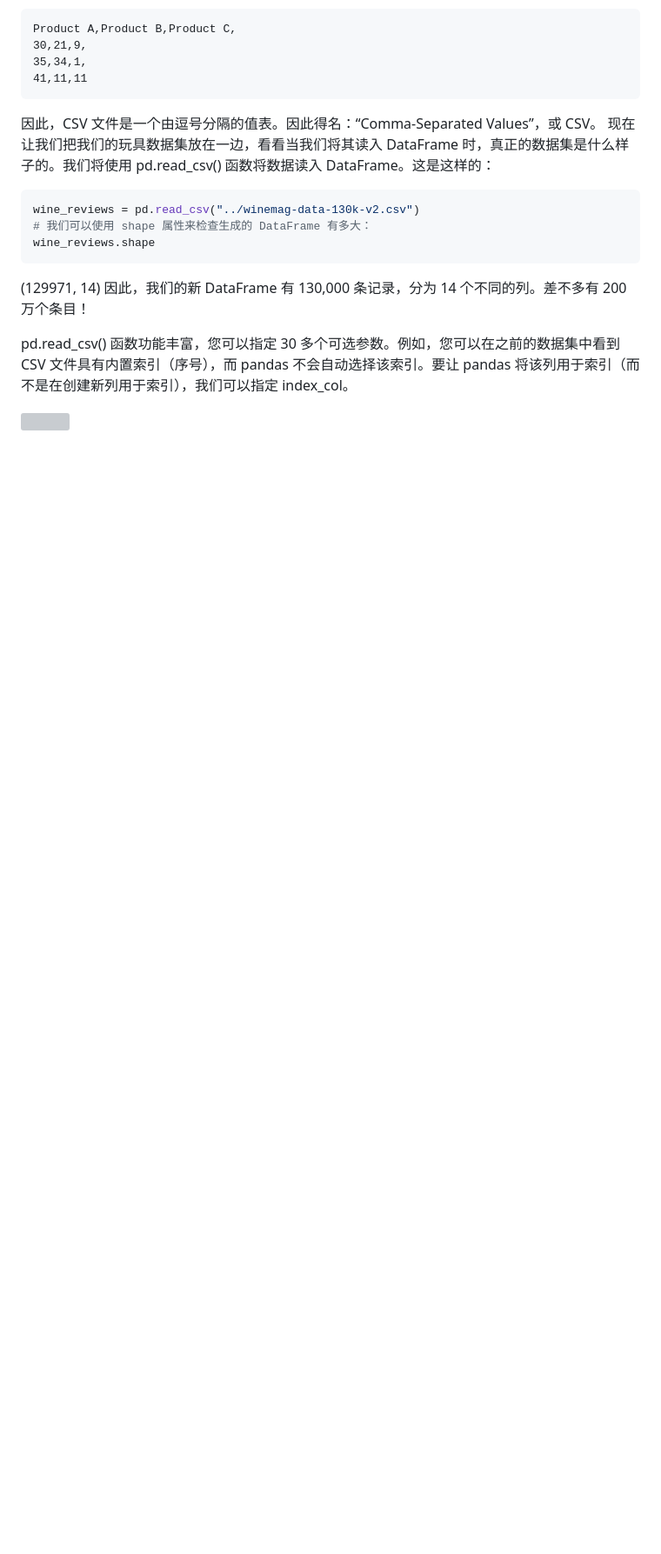
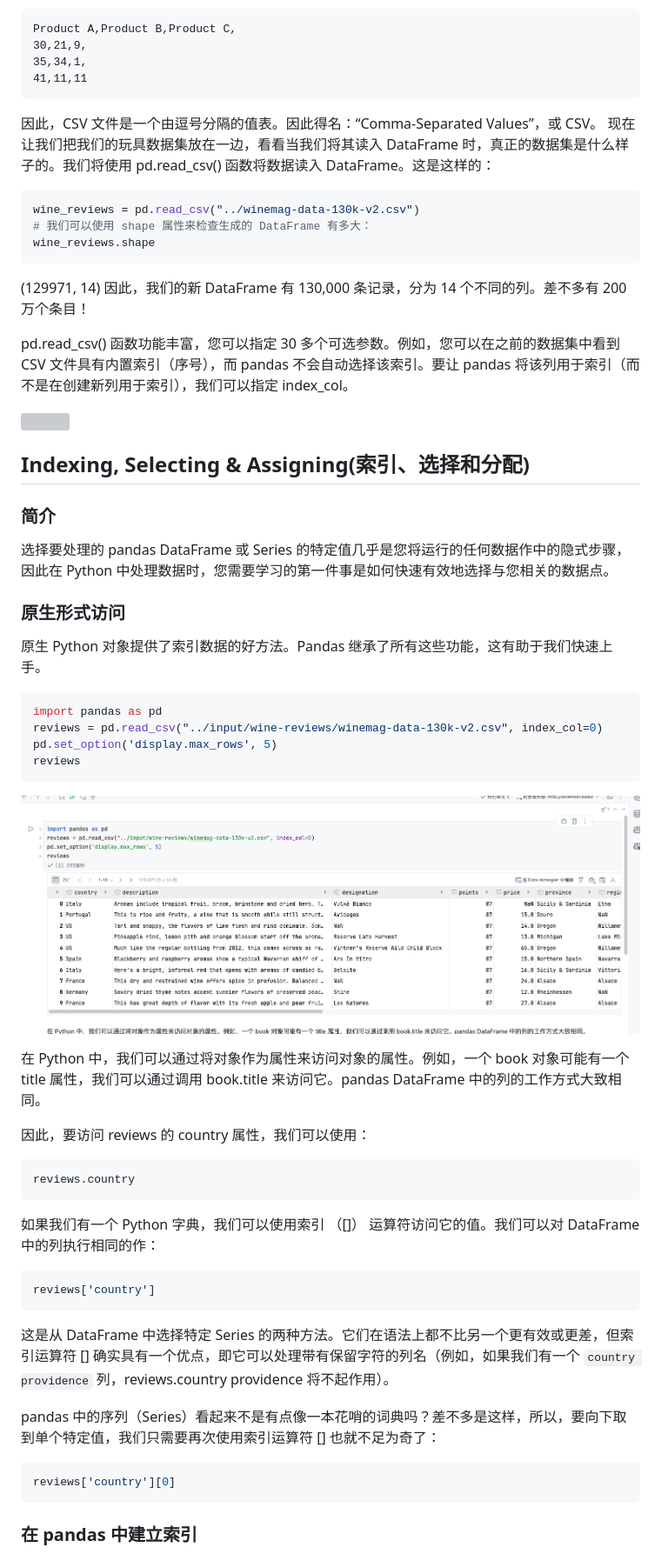
Before and after one commit to Rain-ziyu/Note, a Markdown page: docs/机器学习-快速上手.md, the part around the change printed below. Shown: that part at 87% size. GitHub-like rendering; pictures changed too: docs/images/machineLearn/1746607591545.png (added); blank space fills up the shorter version; grey boxes are pictures that could not be loaded.

````diff
--- a/docs/机器学习-快速上手.md
+++ b/docs/机器学习-快速上手.md
@@ -646,3 +646,38 @@ wine_reviews.shape
 pd.read_csv() 函数功能丰富，您可以指定 30 多个可选参数。例如，您可以在之前的数据集中看到 CSV 文件具有内置索引（序号），而 pandas 不会自动选择该索引。要让 pandas 将该列用于索引（而不是在创建新列用于索引），我们可以指定 index_col。
 
 ![](./images/machineLearn/1746604550758.png)
+
+## Indexing, Selecting & Assigning(索引、选择和分配)
+
+### 简介
+
+选择要处理的 pandas DataFrame 或 Series 的特定值几乎是您将运行的任何数据作中的隐式步骤，因此在 Python 中处理数据时，您需要学习的第一件事是如何快速有效地选择与您相关的数据点。
+
+### 原生形式访问
+原生 Python 对象提供了索引数据的好方法。Pandas 继承了所有这些功能，这有助于我们快速上手。
+```python
+import pandas as pd
+reviews = pd.read_csv("../input/wine-reviews/winemag-data-130k-v2.csv", index_col=0)
+pd.set_option('display.max_rows', 5)
+reviews
+```
+![](./images/machineLearn/1746607591545.png)
+
+在 Python 中，我们可以通过将对象作为属性来访问对象的属性。例如，一个 book 对象可能有一个 title 属性，我们可以通过调用 book.title 来访问它。pandas DataFrame 中的列的工作方式大致相同。
+
+因此，要访问 reviews 的 country 属性，我们可以使用：
+```python
+reviews.country
+```
+如果我们有一个 Python 字典，我们可以使用索引 （[]） 运算符访问它的值。我们可以对 DataFrame 中的列执行相同的作：
+```python
+reviews['country']
+```
+这是从 DataFrame 中选择特定 Series 的两种方法。它们在语法上都不比另一个更有效或更差，但索引运算符 [] 确实具有一个优点，即它可以处理带有保留字符的列名（例如，如果我们有一个 `country providence` 列，reviews.country providence 将不起作用）。
+
+pandas 中的序列（Series）看起来不是有点像一本花哨的词典吗？差不多是这样，所以，要向下取到单个特定值，我们只需要再次使用索引运算符 [] 也就不足为奇了：
+```python
+reviews['country'][0]
+```
+### 在 pandas 中建立索引
+
````
Also changed, not shown: other parts of docs/机器学习-快速上手.md (+40 -0 lines), docs/images/machineLearn/1746608223927.png (added), docs/images/machineLearn/1746610175166.png (added).
